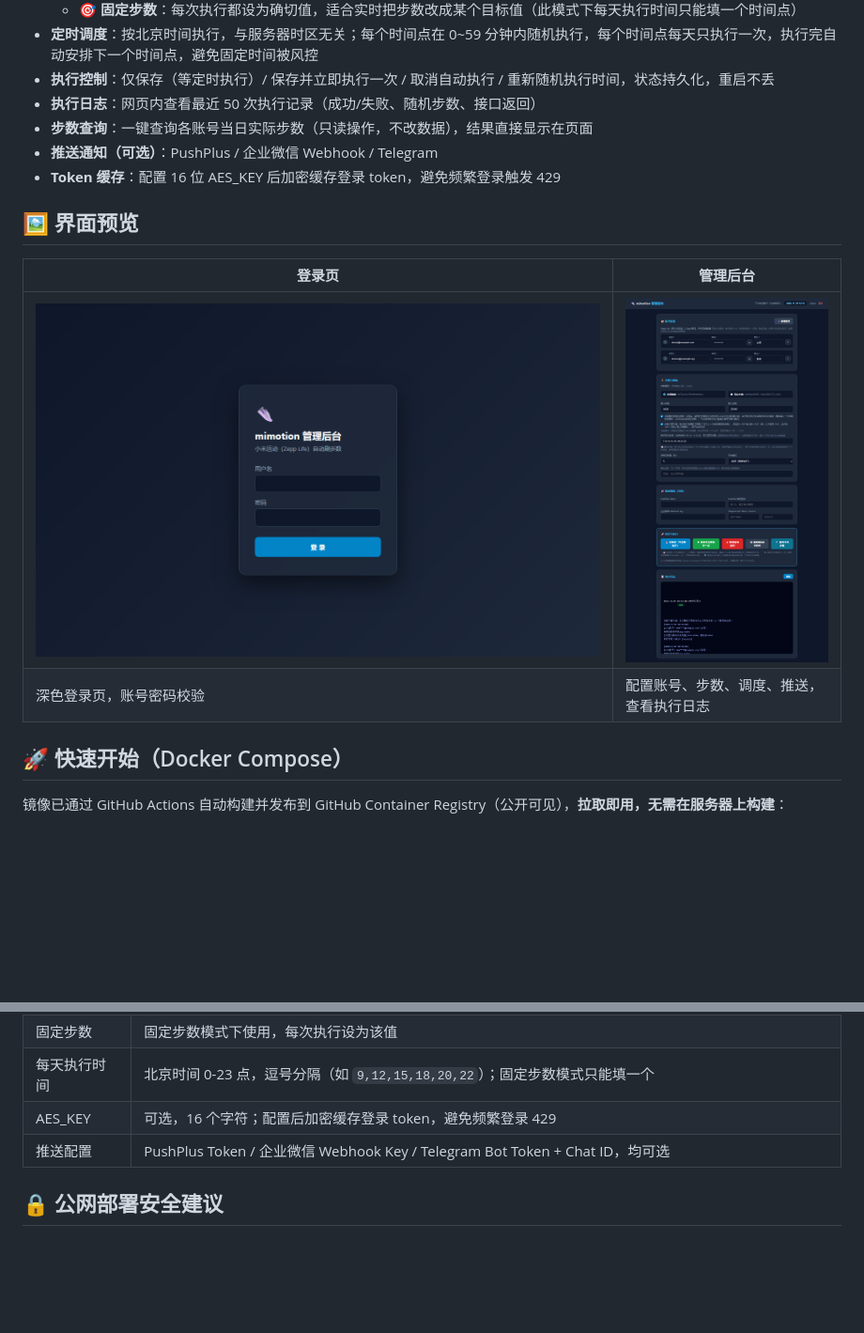
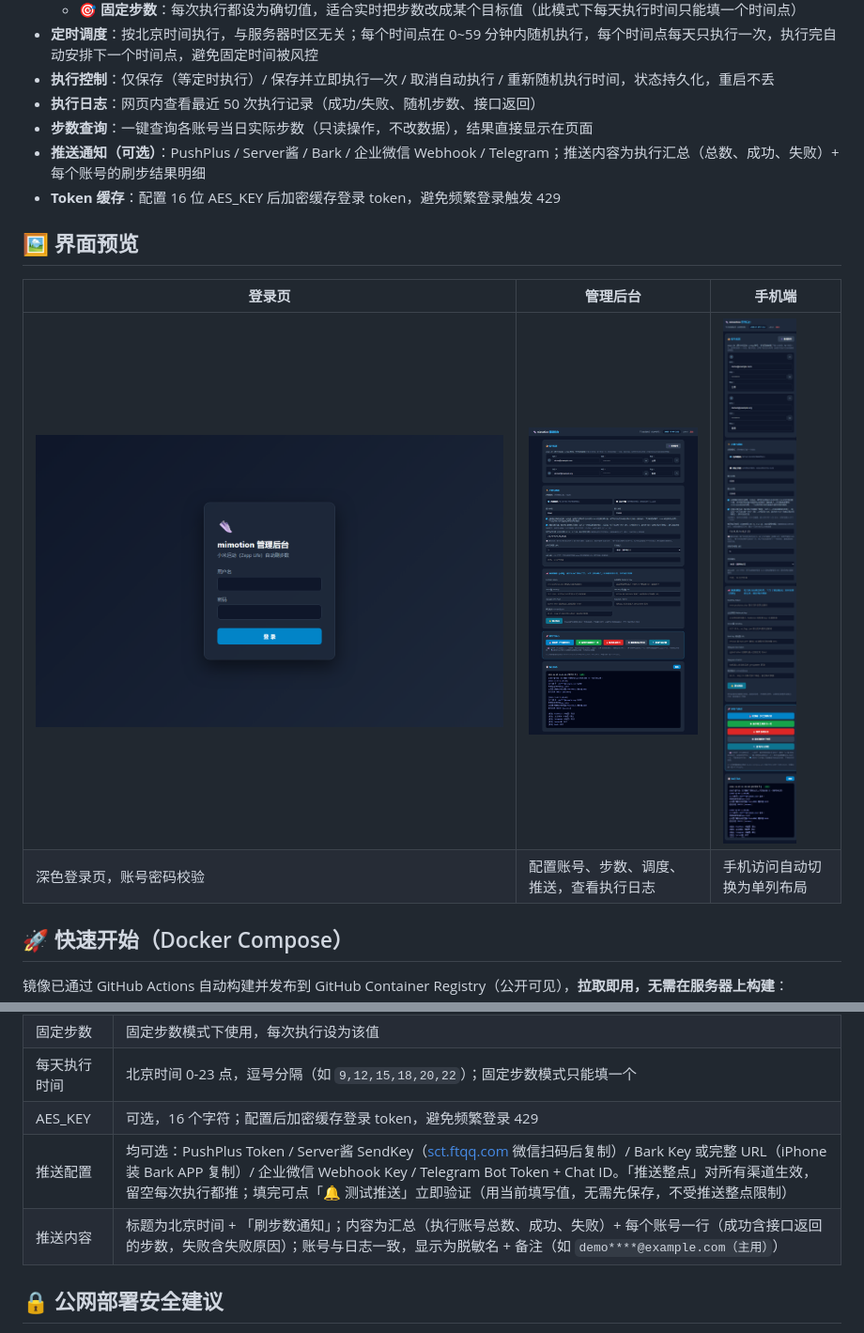
Before and after one commit to ranqingwen/mimotion-web, a Markdown page: README.md, 2 parts joined by grey strips. Shown at 94% size. Drawn GitHub-style; pictures changed too: docs/dashboard.png, docs/mobile.png (added); blank space fills up the shorter version.

```diff
--- a/README.md
+++ b/README.md
@@ -19,15 +19,15 @@
 - **执行控制**：仅保存（等定时执行）/ 保存并立即执行一次 / 取消自动执行 / 重新随机执行时间，状态持久化，重启不丢
 - **执行日志**：网页内查看最近 50 次执行记录（成功/失败、随机步数、接口返回）
 - **步数查询**：一键查询各账号当日实际步数（只读操作，不改数据），结果直接显示在页面
-- **推送通知（可选）**：PushPlus / 企业微信 Webhook / Telegram
+- **推送通知（可选）**：PushPlus / Server酱 / Bark / 企业微信 Webhook / Telegram；推送内容为执行汇总（总数、成功、失败）+ 每个账号的刷步结果明细
 - **Token 缓存**：配置 16 位 AES_KEY 后加密缓存登录 token，避免频繁登录触发 429
 
 ## 🖼️ 界面预览
 
-| 登录页 | 管理后台 |
-| --- | --- |
-| ![登录页](docs/login.png) | ![管理后台](docs/dashboard.png) |
-| 深色登录页，账号密码校验 | 配置账号、步数、调度、推送，查看执行日志 |
+| 登录页 | 管理后台 | 手机端 |
+| --- | --- | --- |
+| ![登录页](docs/login.png) | ![管理后台](docs/dashboard.png) | ![手机端](docs/mobile.png) |
+| 深色登录页，账号密码校验 | 配置账号、步数、调度、推送，查看执行日志 | 手机访问自动切换为单列布局 |
 
 ## 🚀 快速开始（Docker Compose）
 
@@ -120,7 +120,8 @@ docker compose up -d --build
 | 固定步数 | 固定步数模式下使用，每次执行设为该值 |
 | 每天执行时间 | 北京时间 0-23 点，逗号分隔（如 `9,12,15,18,20,22`）；固定步数模式只能填一个 |
 | AES_KEY | 可选，16 个字符；配置后加密缓存登录 token，避免频繁登录 429 |
-| 推送配置 | PushPlus Token / 企业微信 Webhook Key / Telegram Bot Token + Chat ID，均可选 |
+| 推送配置 | 均可选：PushPlus Token / Server酱 SendKey（[sct.ftqq.com](https://sct.ftqq.com/) 微信扫码后复制）/ Bark Key 或完整 URL（iPhone 装 Bark APP 复制）/ 企业微信 Webhook Key / Telegram Bot Token + Chat ID。「推送整点」对所有渠道生效，留空每次执行都推；填完可点「🔔 测试推送」立即验证（用当前填写值，无需先保存，不受推送整点限制） |
+| 推送内容 | 标题为北京时间 + 「刷步数通知」；内容为汇总（执行账号总数、成功、失败）+ 每个账号一行（成功含接口返回的步数，失败含失败原因）；账号与日志一致，显示为脱敏名 + 备注（如 `demo****@example.com（主用）`） |
 
 ## 🔒 公网部署安全建议
 
```
Also changed, not shown: 5 other files.
